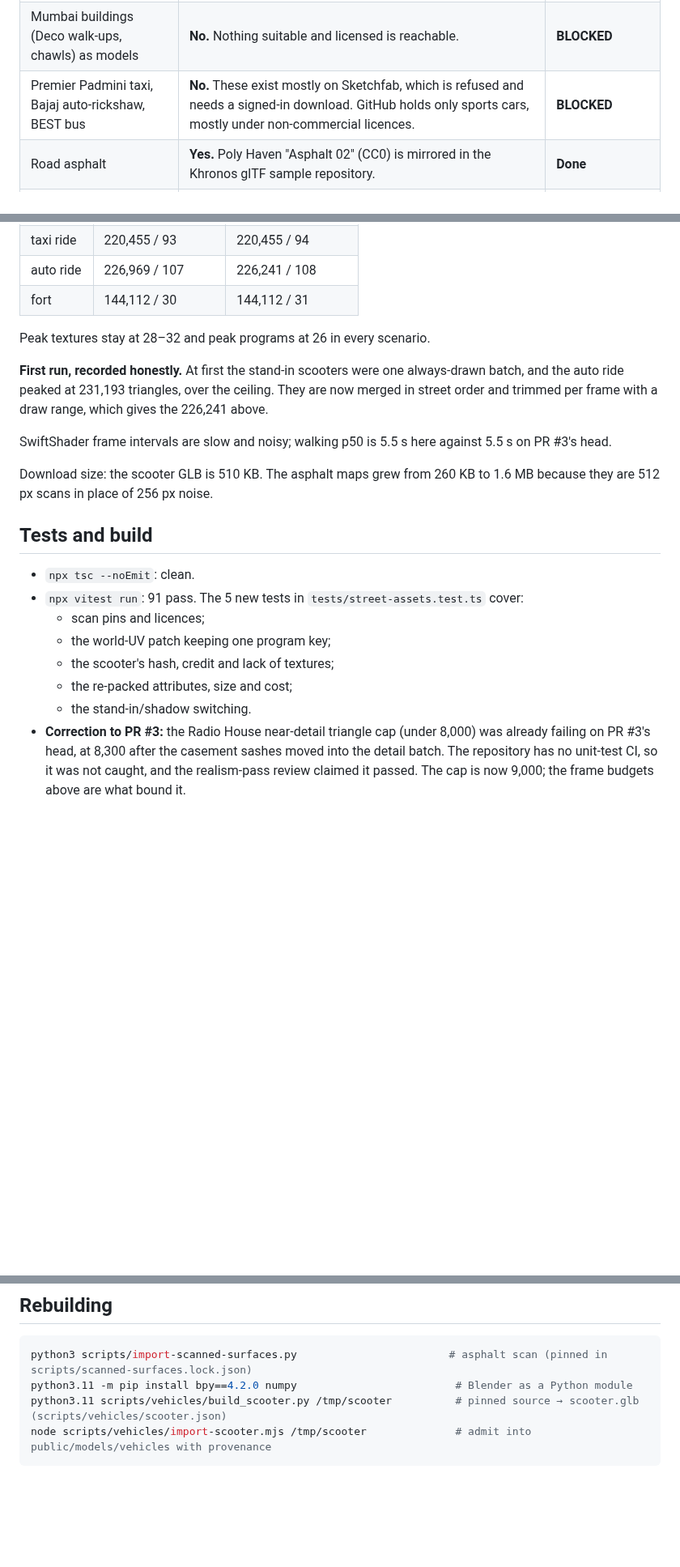
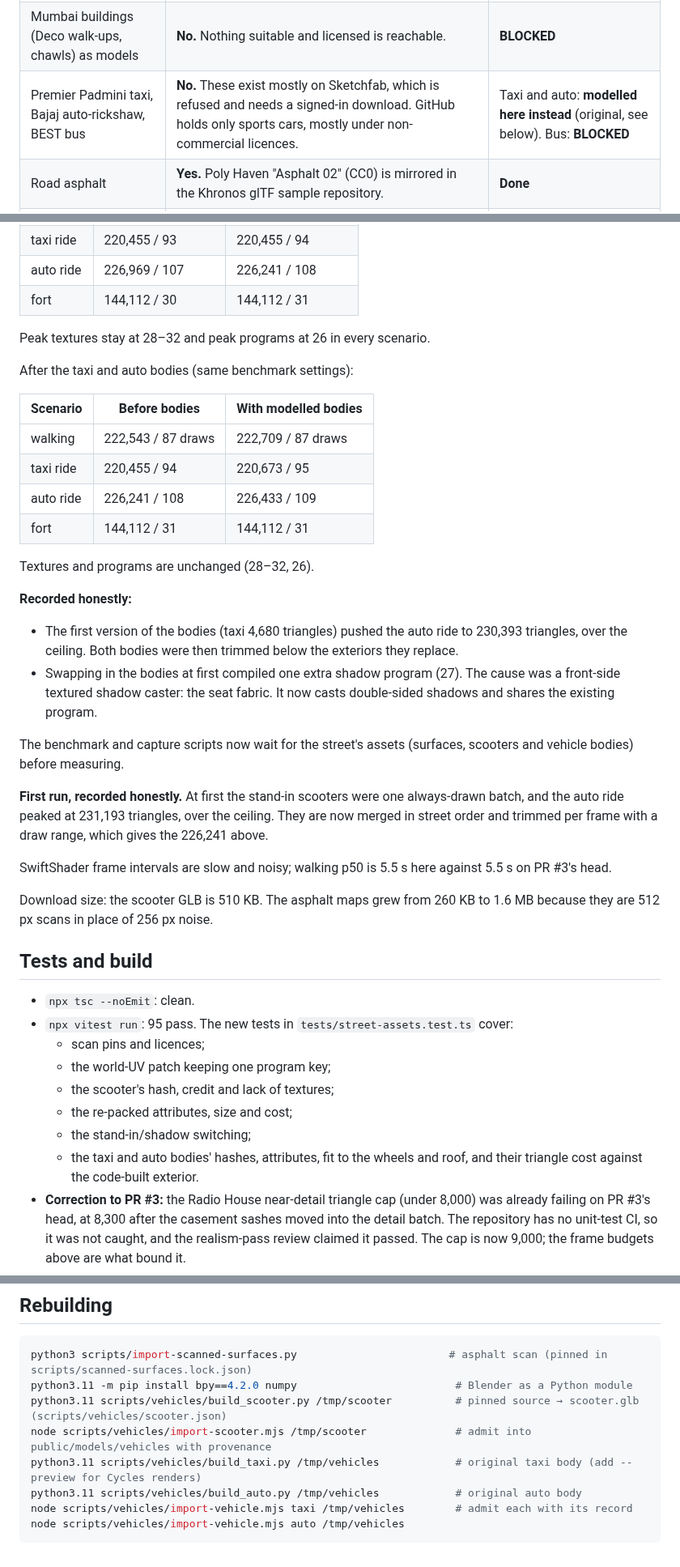
Before and after one commit to harshjha15335/Portfolio, a Markdown page: docs/STREET_ASSETS.md, 3 parts joined by grey strips. Shown at 81% size. Rendered like a GitHub page; blank space fills up the shorter version.

````diff
--- a/docs/STREET_ASSETS.md
+++ b/docs/STREET_ASSETS.md
@@ -10,7 +10,7 @@ It works on branch `claude/mumbai-visual-overhaul-wsa2hm` (PR #3), on top of the
 | --- | --- | --- |
 | Scanned plaster, concrete, brick for façades | **No.** Poly Haven, ambientCG and texture sites are refused by this environment's network policy, and GitHub mirrors only hold scraps (one brick set, one ground set). | **BLOCKED** |
 | Mumbai buildings (Deco walk-ups, chawls) as models | **No.** Nothing suitable and licensed is reachable. | **BLOCKED** |
-| Premier Padmini taxi, Bajaj auto-rickshaw, BEST bus | **No.** These exist mostly on Sketchfab, which is refused and needs a signed-in download. GitHub holds only sports cars, mostly under non-commercial licences. | **BLOCKED** |
+| Premier Padmini taxi, Bajaj auto-rickshaw, BEST bus | **No.** These exist mostly on Sketchfab, which is refused and needs a signed-in download. GitHub holds only sports cars, mostly under non-commercial licences. | Taxi and auto: **modelled here instead** (original, see below). Bus: **BLOCKED** |
 | Road asphalt | **Yes.** Poly Haven "Asphalt 02" (CC0) is mirrored in the Khronos glTF sample repository. | **Done** |
 | A realistic scooter | **Yes.** "Vino" by minghauLoh (CC-BY 4.0), mirrored in `gkjohnson/3d-demo-data`. It is close to the Yamaha Fascino sold in India. | **Done** |
 | A real golden-hour sky for reflections | **Yes.** Poly Haven "Venice Sunset" (CC0), mirrored in three.js. | **Tried and rejected** (see below) |
@@ -80,6 +93,23 @@ Software benchmark (`scripts/benchmark-gpu.mjs`, SwiftShader, 1920×1080, short
 
 Peak textures stay at 28–32 and peak programs at 26 in every scenario.
 
+After the taxi and auto bodies (same benchmark settings):
+
+| Scenario | Before bodies | With modelled bodies |
+| --- | --- | --- |
+| walking | 222,543 / 87 draws | 222,709 / 87 draws |
+| taxi ride | 220,455 / 94 | 220,673 / 95 |
+| auto ride | 226,241 / 108 | 226,433 / 109 |
+| fort | 144,112 / 31 | 144,112 / 31 |
+
+Textures and programs are unchanged (28–32, 26).
+
+**Recorded honestly:**
+- The first version of the bodies (taxi 4,680 triangles) pushed the auto ride to 230,393 triangles, over the ceiling. Both bodies were then trimmed below the exteriors they replace.
+- Swapping in the bodies at first compiled one extra shadow program (27). The cause was a front-side textured shadow caster: the seat fabric. It now casts double-sided shadows and shares the existing program.
+
+The benchmark and capture scripts now wait for the street's assets (surfaces, scooters and vehicle bodies) before measuring.
+
 **First run, recorded honestly.** At first the stand-in scooters were one always-drawn batch, and the auto ride peaked at 231,193 triangles, over the ceiling. They are now merged in street order and trimmed per frame with a draw range, which gives the 226,241 above.
 
 SwiftShader frame intervals are slow and noisy; walking p50 is 5.5 s here against 5.5 s on PR #3's head.
@@ -89,12 +119,13 @@ Download size: the scooter GLB is 510 KB. The asphalt maps grew from 260 KB to 1
 ## Tests and build
 
 - `npx tsc --noEmit`: clean.
-- `npx vitest run`: 91 pass. The 5 new tests in `tests/street-assets.test.ts` cover:
+- `npx vitest run`: 95 pass. The new tests in `tests/street-assets.test.ts` cover:
   - scan pins and licences;
   - the world-UV patch keeping one program key;
   - the scooter's hash, credit and lack of textures;
   - the re-packed attributes, size and cost;
-  - the stand-in/shadow switching.
+  - the stand-in/shadow switching;
+  - the taxi and auto bodies' hashes, attributes, fit to the wheels and roof, and their triangle cost against the code-built exterior.
 - **Correction to PR #3:** the Radio House near-detail triangle cap (under 8,000) was already failing on PR #3's head, at 8,300 after the casement sashes moved into the detail batch. The repository has no unit-test CI, so it was not caught, and the realism-pass review claimed it passed. The cap is now 9,000; the frame budgets above are what bound it.
 - Browser suite (`playwright.cloud.config.ts`, SwiftShader): 37 of 37 passed in 14.4 min.
 
@@ -105,4 +136,8 @@ python3 scripts/import-scanned-surfaces.py                        # asphalt scan
 python3.11 -m pip install bpy==4.2.0 numpy                         # Blender as a Python module
 python3.11 scripts/vehicles/build_scooter.py /tmp/scooter          # pinned source → scooter.glb (scripts/vehicles/scooter.json)
 node scripts/vehicles/import-scooter.mjs /tmp/scooter              # admit into public/models/vehicles with provenance
+python3.11 scripts/vehicles/build_taxi.py /tmp/vehicles            # original taxi body (add --preview for Cycles renders)
+python3.11 scripts/vehicles/build_auto.py /tmp/vehicles            # original auto body
+node scripts/vehicles/import-vehicle.mjs taxi /tmp/vehicles        # admit each with its record
+node scripts/vehicles/import-vehicle.mjs auto /tmp/vehicles
 ```
````
Also changed, not shown: other parts of docs/STREET_ASSETS.md (+14 -1 lines), docs/screenshots/street-assets/compare-auto.jpg (added), docs/screenshots/street-assets/compare-taxi.jpg (added).
